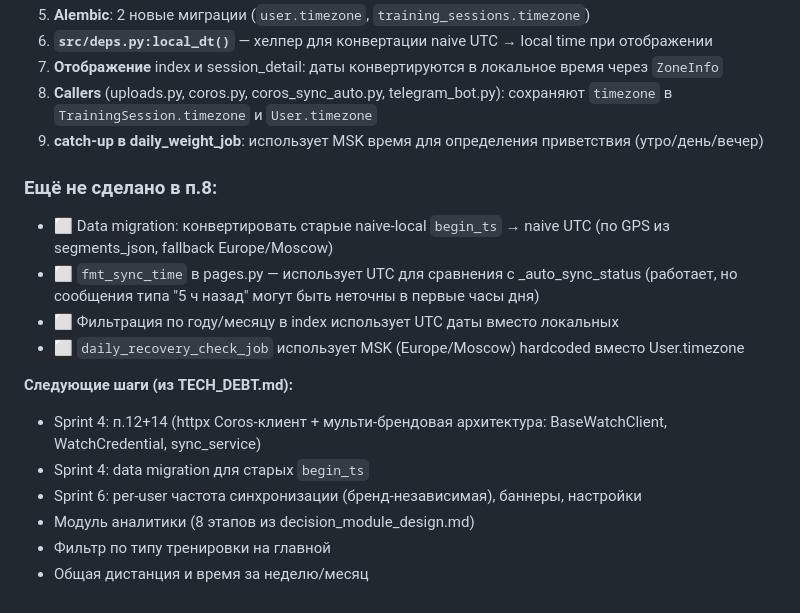
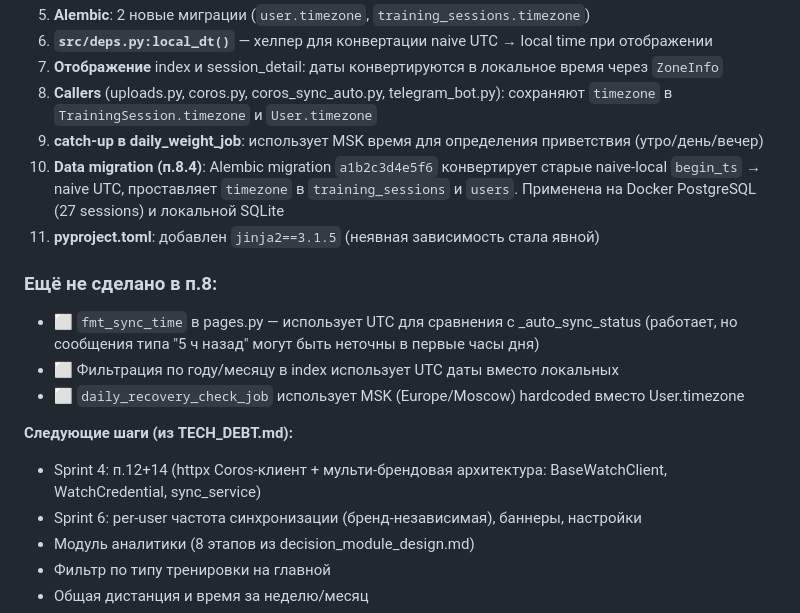
Before and after one commit to KhrenovSS/running-coach, a Markdown page: AGENTS.md, the part around the change. GitHub-like rendering.

Commit message:
AGENTS: update state — data migration done, jinja2 dependency added

```diff
--- a/AGENTS.md
+++ b/AGENTS.md
@@ -384,16 +384,16 @@ set -a && source /home/nimda/projects/running-coach/.env && set +a && cd /home/n
 7. **Отображение** index и session_detail: даты конвертируются в локальное время через `ZoneInfo`
 8. **Callers** (uploads.py, coros.py, coros_sync_auto.py, telegram_bot.py): сохраняют `timezone` в `TrainingSession.timezone` и `User.timezone`
 9. **catch-up в daily_weight_job**: использует MSK время для определения приветствия (утро/день/вечер)
+10. **Data migration (п.8.4)**: Alembic migration `a1b2c3d4e5f6` конвертирует старые naive-local `begin_ts` → naive UTC, проставляет `timezone` в `training_sessions` и `users`. Применена на Docker PostgreSQL (27 sessions) и локальной SQLite
+11. **pyproject.toml**: добавлен `jinja2==3.1.5` (неявная зависимость стала явной)
 
 ### Ещё не сделано в п.8:
-- ⬜ Data migration: конвертировать старые naive-local `begin_ts` → naive UTC (по GPS из segments_json, fallback Europe/Moscow)
 - ⬜ `fmt_sync_time` в pages.py — использует UTC для сравнения с _auto_sync_status (работает, но сообщения типа "5 ч назад" могут быть неточны в первые часы дня)
 - ⬜ Фильтрация по году/месяцу в index использует UTC даты вместо локальных
 - ⬜ `daily_recovery_check_job` использует MSK (Europe/Moscow) hardcoded вместо User.timezone
 
 **Следующие шаги (из TECH_DEBT.md):**
 - Sprint 4: п.12+14 (httpx Coros-клиент + мульти-брендовая архитектура: BaseWatchClient, WatchCredential, sync_service)
-- Sprint 4: data migration для старых `begin_ts`
 - Sprint 6: per-user частота синхронизации (бренд-независимая), баннеры, настройки
 - Модуль аналитики (8 этапов из decision_module_design.md)
 - Фильтр по типу тренировки на главной
```
